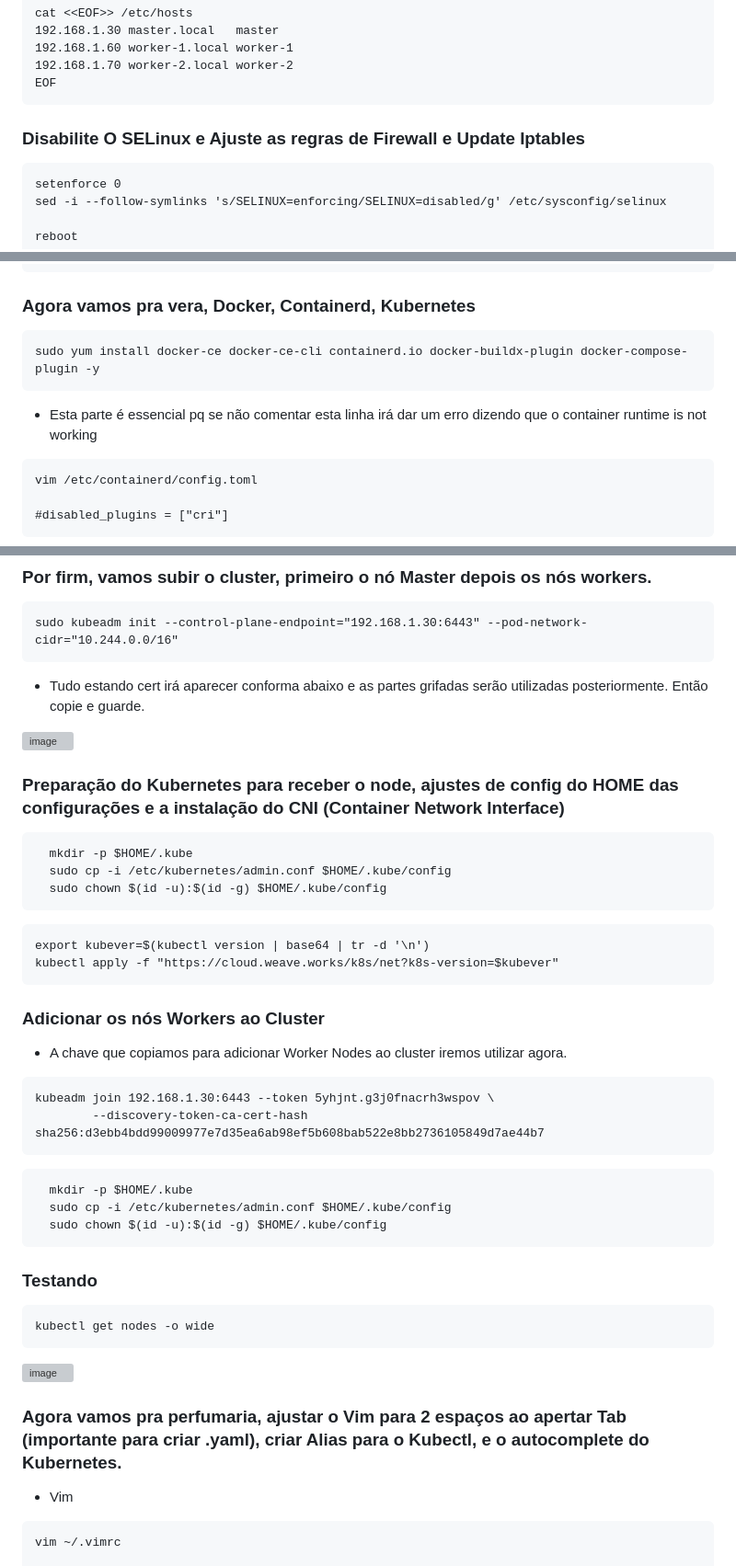
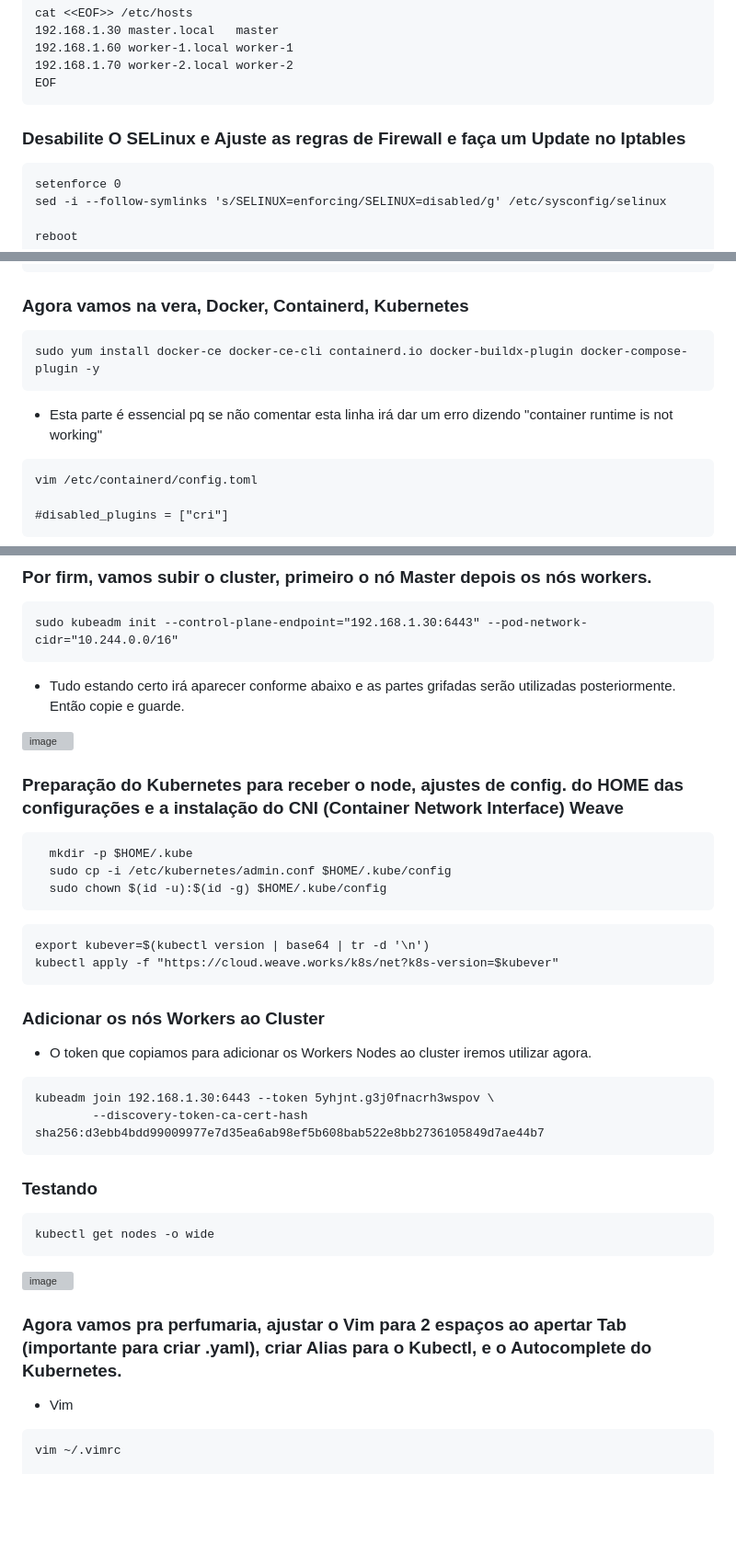
Before and after one commit to SpockCoding/Kubernetes, a Markdown page: [Kubernetes] Instalação no CentOs7.md, 3 parts joined by grey strips. Shown at 92% size. Drawn GitHub-style; blank space fills up the shorter version; grey boxes are pictures that could not be loaded.

````diff
--- a/[Kubernetes] Instalação no CentOs7.md
+++ b/[Kubernetes] Instalação no CentOs7.md
@@ -23,7 +23,7 @@ cat <<EOF>> /etc/hosts
 EOF
 ```
 
-### Disabilite O SELinux e Ajuste as regras de Firewall e Update Iptables
+### Desabilite O SELinux e Ajuste as regras de Firewall e faça um Update no Iptables
 
 ```bash=
 setenforce 0
@@ -85,13 +85,13 @@ gpgkey=https://packages.cloud.google.com/yum/doc/yum-key.gpg https://packages.cl
 EOF
 ```
 
-### Agora vamos pra vera, Docker, Containerd, Kubernetes
+### Agora vamos na vera, Docker, Containerd, Kubernetes
 
 ```bash=
 sudo yum install docker-ce docker-ce-cli containerd.io docker-buildx-plugin docker-compose-plugin -y
 ```
 
-* Esta parte é essencial pq se não comentar esta linha irá dar um erro dizendo que o container runtime is not working
+* Esta parte é essencial pq se não comentar esta linha irá dar um erro dizendo "container runtime is not working"
 
 ```bash=
 vim /etc/containerd/config.toml
@@ -119,11 +119,11 @@ sudo systemctl start kubelet
 sudo kubeadm init --control-plane-endpoint="192.168.1.30:6443" --pod-network-cidr="10.244.0.0/16"
 ```
 
-* Tudo estando cert irá aparecer conforma abaixo e as partes grifadas serão utilizadas posteriormente. Então copie e guarde.
+* Tudo estando certo irá aparecer conforme abaixo e as partes grifadas serão utilizadas posteriormente. Então copie e guarde.
 
 ![image](https://user-images.githubusercontent.com/97816800/220653405-9ab67f27-5a74-4a01-9f35-fc5f94103378.png)
 
-### Preparação do Kubernetes para receber o node, ajustes de config do HOME das configurações e a instalação do CNI (Container Network Interface)
+### Preparação do Kubernetes para receber o node, ajustes de config. do HOME das configurações e a instalação do CNI (Container Network Interface) Weave
 
 ```bash
   mkdir -p $HOME/.kube
@@ -137,17 +137,11 @@ kubectl apply -f "https://cloud.weave.works/k8s/net?k8s-version=$kubever"
 
 ### Adicionar os nós Workers ao Cluster
 
-* A chave que copiamos para adicionar Worker Nodes ao cluster iremos utilizar agora.
+* O token que copiamos para adicionar os Workers Nodes ao cluster iremos utilizar agora.
 
 ```bash=
 kubeadm join 192.168.1.30:6443 --token 5yhjnt.g3j0fnacrh3wspov \
         --discovery-token-ca-cert-hash sha256:d3ebb4bdd99009977e7d35ea6ab98ef5b608bab522e8bb2736105849d7ae44b7
-```
-
-```bash
-  mkdir -p $HOME/.kube
-  sudo cp -i /etc/kubernetes/admin.conf $HOME/.kube/config
-  sudo chown $(id -u):$(id -g) $HOME/.kube/config
 ```
 
 ### Testando
@@ -158,7 +152,7 @@ kubectl get nodes -o wide
 
 ![image](https://user-images.githubusercontent.com/97816800/220674115-6db31aa8-e7b5-43fc-8c2c-69bcc0d0137e.png)
 
-### Agora vamos pra perfumaria, ajustar o Vim para 2 espaços ao apertar Tab (importante para criar .yaml), criar Alias para o Kubectl, e o autocomplete do Kubernetes.
+### Agora vamos pra perfumaria, ajustar o Vim para 2 espaços ao apertar Tab (importante para criar .yaml), criar Alias para o Kubectl, e o Autocomplete do Kubernetes.
 
 * Vim
 
````
Also changed, not shown: other parts of [Kubernetes] Instalação no CentOs7.md (+1 -1 lines).
